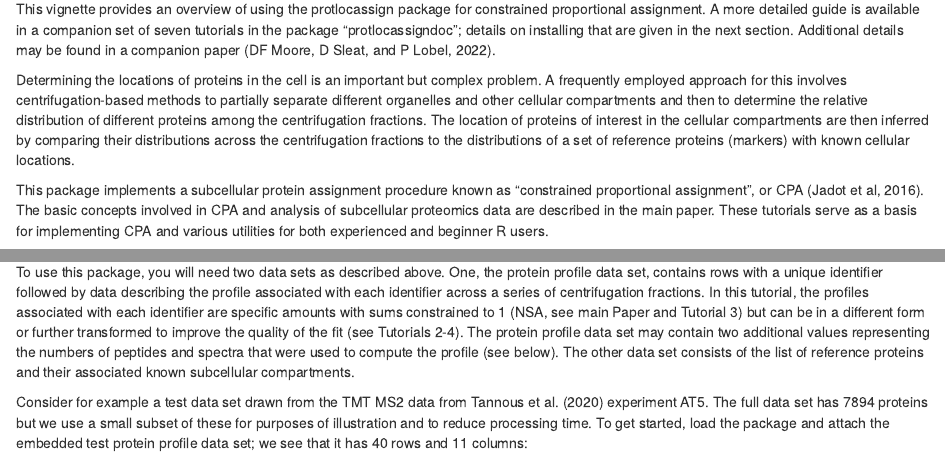
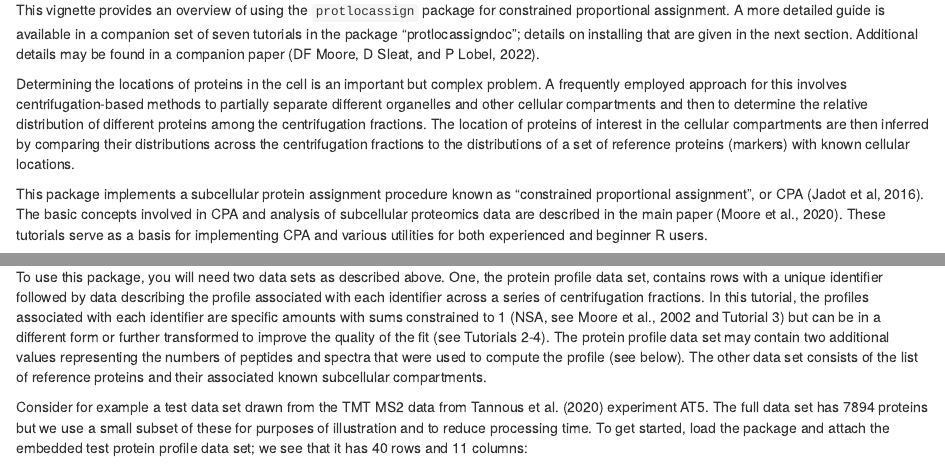
Before and after one commit to mooredf22/protlocassign, an R Markdown document (vignettes/protlocassignVignette.rmd): the page in a window 1100 px wide, from 770 px down, and a second part further down, joined at a grey line. Rendered offline with R 4.5, knitr and Pandoc, with nearby package versions; the code chunks are not run, so their results and figures are left out.

Commit message:
update new version

```diff
--- a/vignettes/protlocassignTutorials.rmd
+++ b/vignettes/protlocassignVignette.rmd
@@ -3,13 +3,13 @@ title: "Using protlocassign for constrained proportional assignment"
 author: "DFM & PL"
 date: "`r Sys.Date()`"
 output:
+  word_document:
+    toc: yes
   html_document:
     toc: yes
     df_print: paged
-  word_document:
-    toc: yes
 vignette: |
-  %\VignetteIndexEntry{protlocassign tutorials}
+  %\VignetteIndexEntry{Using protlocassign for constrained proportional assignment}
   %\VignetteEngine{knitr::rmarkdown}
 ---
 
@@ -36,11 +36,11 @@ knitr::opts_chunk$set(
 
 ## Introduction
 
-This vignette provides an overview of using the protlocassign package for constrained proportional assignment. A more detailed guide is available in a companion set of seven tutorials in the package "protlocassigndoc"; details on installing that are given in the next section. Additional details may be found in a companion paper (DF Moore, D Sleat, and P Lobel, 2022).
+This vignette provides an overview of using the `protlocassign` package for constrained proportional assignment. A more detailed guide is available in a companion set of seven tutorials in the package "protlocassigndoc"; details on installing that are given in the next section. Additional details may be found in a companion paper (DF Moore, D Sleat, and P Lobel, 2022).
 
 Determining the locations of proteins in the cell is an important but complex problem. A frequently employed approach for this involves centrifugation-based methods to partially separate different organelles and other cellular compartments and then to determine the relative distribution of different proteins among the centrifugation fractions. The location of proteins of interest in the cellular compartments are then inferred by comparing their distributions across the centrifugation fractions to the distributions of a set of reference proteins (markers) with known cellular locations.
 
-This package implements a subcellular protein assignment procedure known as “constrained proportional assignment”, or CPA (Jadot et al, 2016). The basic concepts involved in CPA and analysis of subcellular proteomics data are described in the main paper. These tutorials serve as a basis for implementing CPA and various utilities for both experienced and beginner R users.
+This package implements a subcellular protein assignment procedure known as “constrained proportional assignment”, or CPA (Jadot et al, 2016). The basic concepts involved in CPA and analysis of subcellular proteomics data are described in the main paper (Moore et al., 2020). These tutorials serve as a basis for implementing CPA and various utilities for both experienced and beginner R users.
 
 There are two fundamental inputs for CPA.  The first is a file with information regarding the distribution of each protein or other species of interest to be analyzed across centrifugation fractions. Each row has a name that serves as a unique identifier, which we here refer to as a protein name, but one can use other identifiers (e.g., protein group, protein isoform, gene name, accession number, etc.). For each protein (or other identifier), there are data that reflect its distribution among the centrifugal fractions, which represent a profile. The second is a file containing a list of single-compartment reference proteins (markers) and their associated subcellular locations. As an initial step, the package uses the markers to compute profiles for individual cellular compartments. Then, for each protein, it finds the best match for its profile using a linear combination of compartment profiles. The relative weights of the linear combination in principle reflect the relative abundance of a given protein among different compartments. The CPA method can thus account for proteins that have multiple residences, and estimate the relative proportion among these residences.
 
@@ -78,7 +78,7 @@ Once you have installed these packages, you do not need to re-install them the n
 
 ## Working with data expressed as normalized specific amounts (NSA)
 
-To use this package, you will need two data sets as described above. One, the protein profile data set, contains rows with a unique identifier followed by data describing the profile associated with each identifier across a series of centrifugation fractions. In this tutorial, the profiles associated with each identifier are specific amounts with sums constrained to 1 (NSA, see main Paper and Tutorial 3) but can be in a different form or further transformed to improve the quality of the fit (see Tutorials 2-4). The protein profile data set may contain two additional values representing the numbers of peptides and spectra that were used to compute the profile (see below).  The other data set consists of the list of reference proteins and their associated known subcellular compartments.
+To use this package, you will need two data sets as described above. One, the protein profile data set, contains rows with a unique identifier followed by data describing the profile associated with each identifier across a series of centrifugation fractions. In this tutorial, the profiles associated with each identifier are specific amounts with sums constrained to 1 (NSA, see Moore et al., 2002 and Tutorial 3) but can be in a different form or further transformed to improve the quality of the fit (see Tutorials 2-4). The protein profile data set may contain two additional values representing the numbers of peptides and spectra that were used to compute the profile (see below).  The other data set consists of the list of reference proteins and their associated known subcellular compartments.
 
 
 Consider for example a test data set drawn from the TMT MS2 data from Tannous et al. (2020) experiment AT5. The full data set has 7894 proteins but we use a small subset of these for purposes of illustration and to reduce processing time. To get started, load the package and attach the embedded test protein profile data set; we see that it has 40 rows and 11 columns:
```
Also changed, not shown: R/mixtureHeatMap.r (+1 -1 lines), vignettes/protlocassignVignette.rmd (4 more changed lines), 2 other files.
